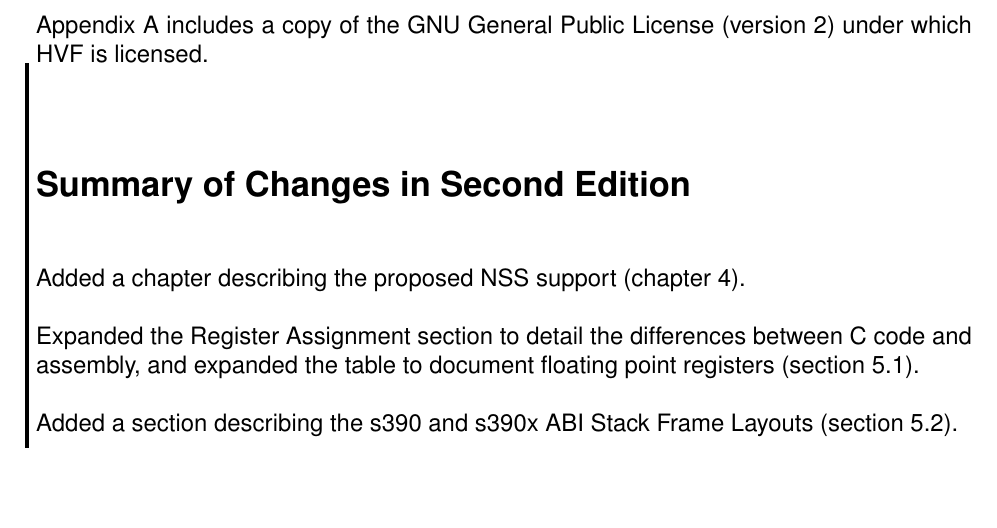
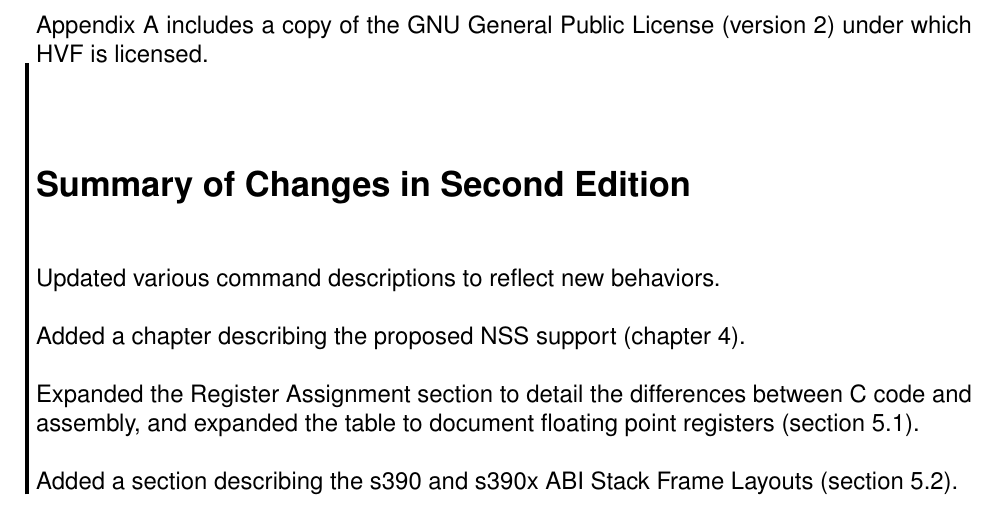
Before and after one commit to jeffpc/hvf, a LaTeX book (doc/manual/manual.tex, which reads doc/manual/preface.tex): part of page 7 of 28, cut so that both start at the same text, the shorter picture padded with empty space. Compiled offline with pdfLaTeX.

Commit message:
manual: note the changes to command descriptions
Signed-off-by: Josef 'Jeff' Sipek <jeffpc@josefsipek.net>

```diff
--- a/doc/manual/preface.tex
+++ b/doc/manual/preface.tex
@@ -24,6 +24,8 @@
 
 \cbstart
 \section*{Summary of Changes in Second Edition}
+Updated various command descriptions to reflect new behaviors.
+
 Added a chapter describing the proposed NSS support (chapter~\ref{chap:nss}).
 
 Expanded the Register Assignment section to detail the differences between
```
